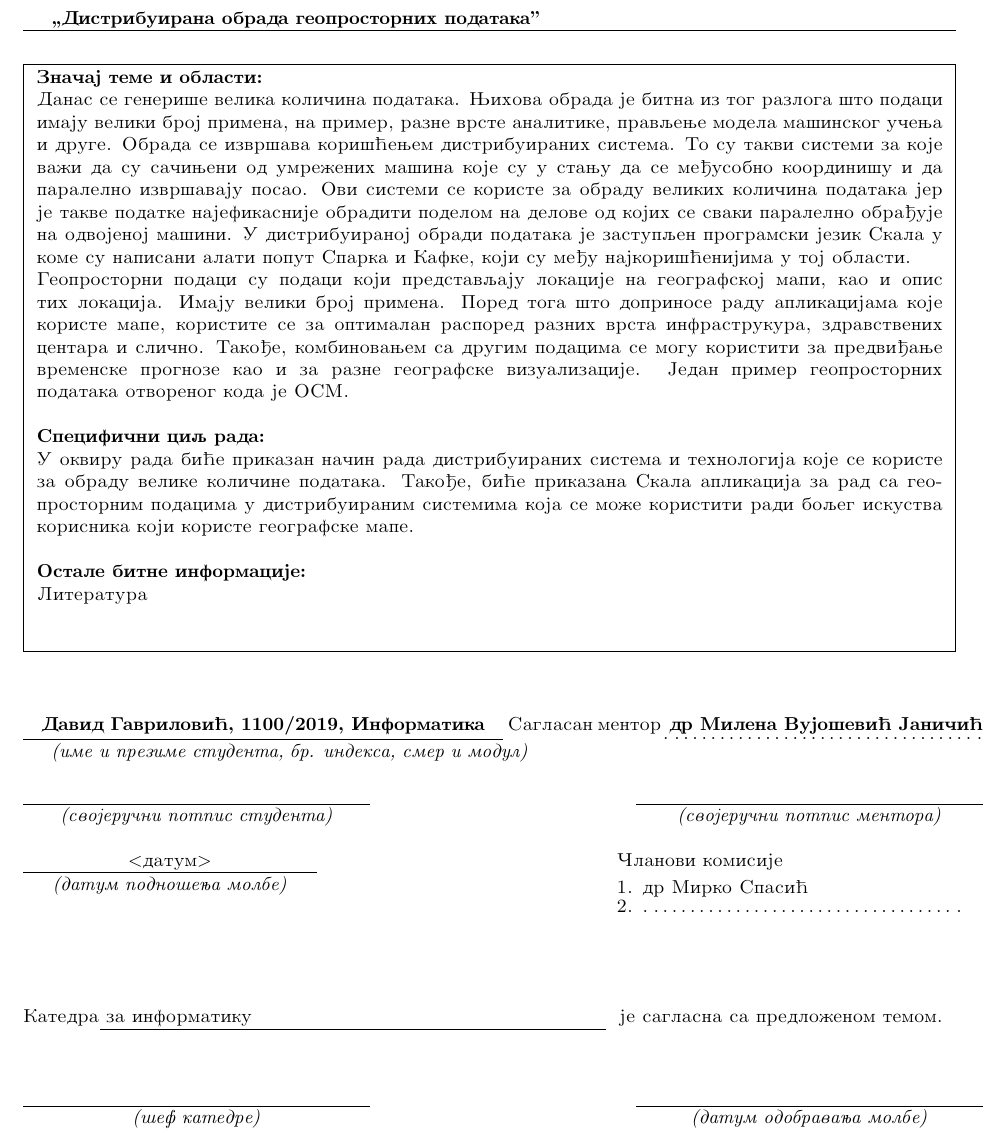
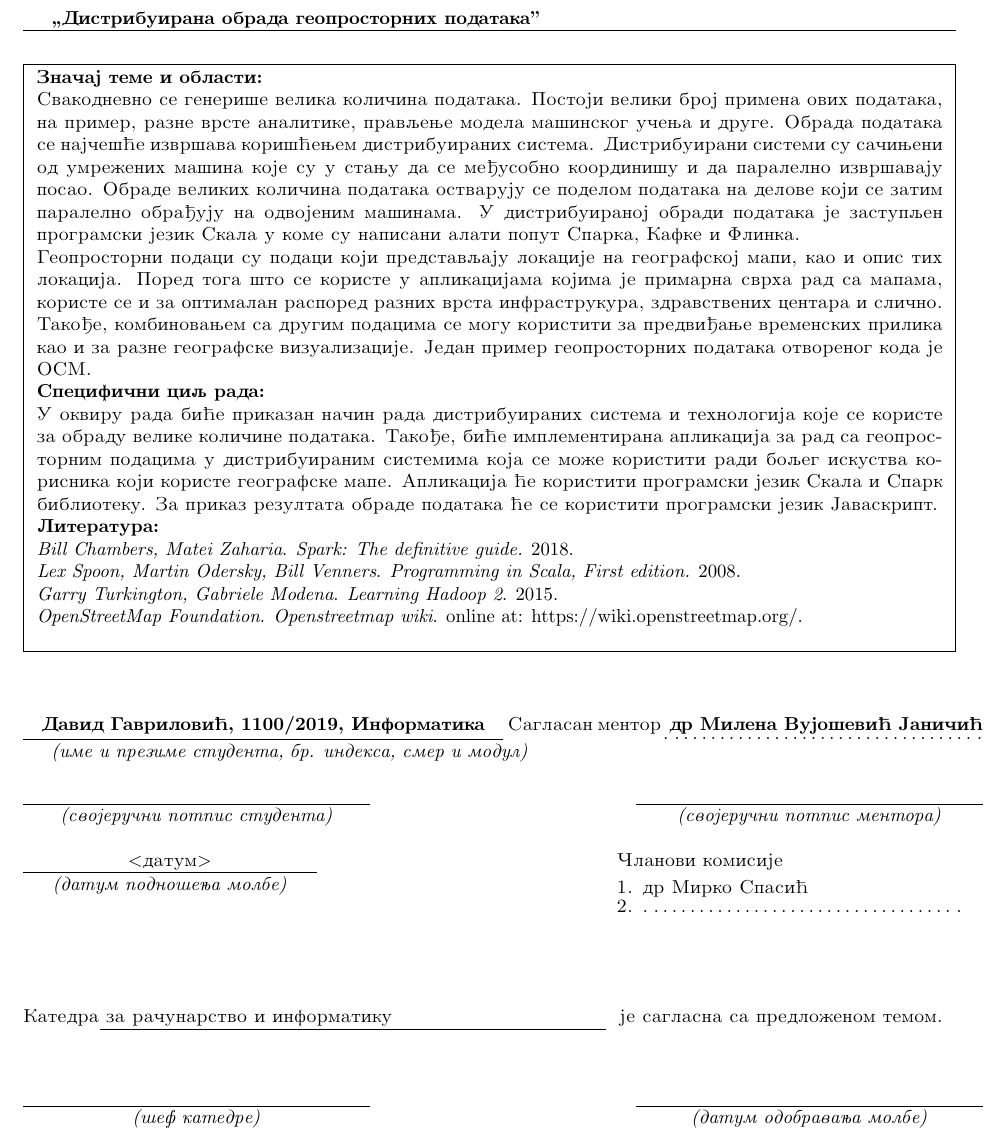
Before and after one commit to davgav123/geo-locator, a LaTeX thesis (thesis_serbian/thesis-application-tex/form.tex): part of the page, cut so that both start at the same text. Compiled offline with pdfLaTeX.

Commit message:
New version of thesis application

```diff
--- a/thesis_serbian/thesis-application-tex/form.tex
+++ b/thesis_serbian/thesis-application-tex/form.tex
@@ -48,17 +48,24 @@ Molim da se odobri izrada master rada pod naslovom:
 %%%%%%%%%%%%%%%%%%%%%%%%%%%%%%%%%%%%%%%%%%%%%%%%%%%%%%%%%%%%%%%%%%%%%%%%%%%%%%%
 \textbf{Znachaj teme i oblasti:}
 
-Danas se generishe velika kolichina podataka. Njihova obrada je bitna iz tog razloga shto podaci imaju veliki broj primena, na primer, razne vrste analitike, pravljenje modela mashinskog uchenja i druge. Obrada se izvrshava коришћењем distribuiranih sistema. To su takvi sistemi za koje vazhi da su sachinjeni od umrezhenih mashina koje su u stanju da se medjusobno koordinishu i da paralelno izvrshavaju posao. Ovi sistemi se koriste za obradu velikih kolichina podataka jer je takve podatke najefikasnije obraditi podelom na delove od kojih se svaki paralelno obradjuje na odvojenoj mashini. U distribuiranoj obradi podataka je zastupljen programski jezik Skala u kome su napisani alati poput Sparka i Kafke, koji su medju најкоришћенијима u toj oblasti.
+Svakodnevno se generishe velika kolichina podataka. Postoji veliki broj primena ovih podataka, na primer, razne vrste analitike, pravljenje modela mashinskog uchenja i druge. Obrada podataka se најчешће izvrshava коришћењем distribuiranih sistema. Distribuirani sistemi su sachinjeni od umrezhenih mashina koje su u stanju da se medjusobno koordinishu i da paralelno izvrshavaju posao. Obrade velikih kolichina podataka ostvaruju se podelom podataka na delove koji se zatim paralelno obradjuju na odvojenim mashinama. U distribuiranoj obradi podataka je zastupljen programski jezik Skala u kome su napisani alati poput Sparka, Kafke i Flinka.
 
-Geoprostorni podaci su podaci koji predstavljaju lokacije na geografskoj mapi, kao i opis tih lokacija. Imaju veliki broj primena. Pored toga shto doprinose radu aplikacijama koje koriste mape, koristite se za optimalan raspored raznih vrsta infrastrukura, zdravstvenih centara i slichno. Takodje, kombinovanjem sa drugim podacima se mogu koristiti za predvidjanje vremenske prognoze kao i za razne geografske vizualizacije. Jedan primer geoprostornih podataka otvorenog koda je OSM. \\
+Geoprostorni podaci su podaci koji predstavljaju lokacije na geografskoj mapi, kao i opis tih lokacija. Pored toga shto se koriste u aplikacijama kojima je primarna svrha rad sa mapama, koriste se i za optimalan raspored raznih vrsta infrastrukura, zdravstvenih centara i slichno. Takodje, kombinovanjem sa drugim podacima se mogu koristiti za predvidjanje vremenskih prilika kao i za razne geografske vizualizacije. Jedan primer geoprostornih podataka otvorenog koda je OSM.
 
 \textbf{Specifichni cilj rada:}
 
-U okviru rada bic1e prikazan nachin rada distribuiranih sistema i tehnologija koje se koriste za obradu velike kolichine podataka. Takodje, bic1e prikazana Skala aplikacija za rad sa geoprostornim podacima u distribuiranim sistemima koja se mozhe koristiti radi boljeg iskustva korisnika koji koriste geografske mape. \\
+U okviru rada bic1e prikazan nachin rada distribuiranih sistema i tehnologija koje se koriste za obradu velike kolichine podataka. Takodje, bic1e implementirana aplikacija za rad sa geoprostornim podacima u distribuiranim sistemima koja se mozhe koristiti radi boljeg iskustva korisnika koji koriste geografske mape. Aplikacija c1e koristiti programski jezik Skala i Spark biblioteku. Za prikaz rezultata obrade podataka c1e se koristiti programski jezik Javaskript.
 
-\textbf{Ostale bitne informacije:}
+\textbf{Literatura:}
 
-Literatura
+\Lat{\textit{Bill Chambers, Matei Zaharia}. \textit{Spark: The definitive guide.} 2018.
+
+\textit{Lex Spoon, Martin Odersky, Bill Venners}. \textit{Programming in Scala, First edition.} 2008.
+
+\textit{Garry Turkington, Gabriele Modena}. \textit{Learning Hadoop 2}. 2015.
+
+\textit{OpenStreetMap Foundation}. \textit{Openstreetmap wiki}. online at: https://wiki.openstreetmap.org/.
+}
 
 %\begin{tabular}{|c|c|}
 %    \hline
@@ -152,7 +159,7 @@ Saglasan mentor \makebox[6cm][c]{\textbf{dr Milena Vujoshevic1 Janichic1}} \\
 %%%%%%%%%%%%%%%%%%%%%%%%%%%%%%%%%%%%%%%%%%%%%%%%%%%%%%%%%%%%%%%%%%%%%%%%%%%%%%%
 % u donji red upisati                 katedru                                 %
 %%%%%%%%%%%%%%%%%%%%%%%%%%%%%%%%%%%%%%%%%%%%%%%%%%%%%%%%%%%%%%%%%%%%%%%%%%%%%%%
-Katedra \makebox[9.5cm][l]{za informatiku} je saglasna sa predlozhenom temom.
+Katedra \makebox[9.5cm][l]{za rachunarstvo i informatiku} je saglasna sa predlozhenom temom.
 \vspace{-3mm}
 \hspace*{13mm} \rule[2.3cm]{9.5cm}{.05mm}\\
 \vspace{-1cm}
```
Also changed, not shown: thesis_serbian/thesis-application-tex/form.pdf, thesis_serbian/thesis-application.pdf, 1 other file.
